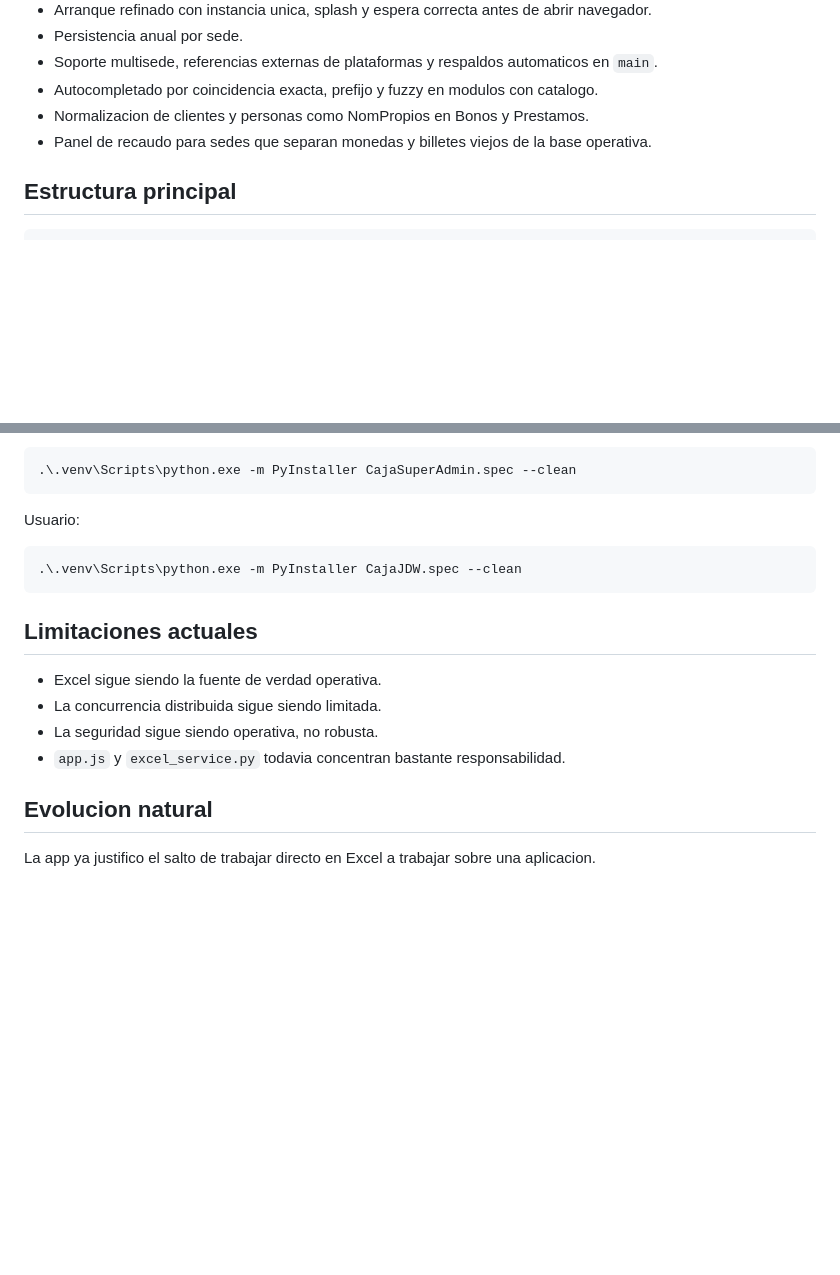
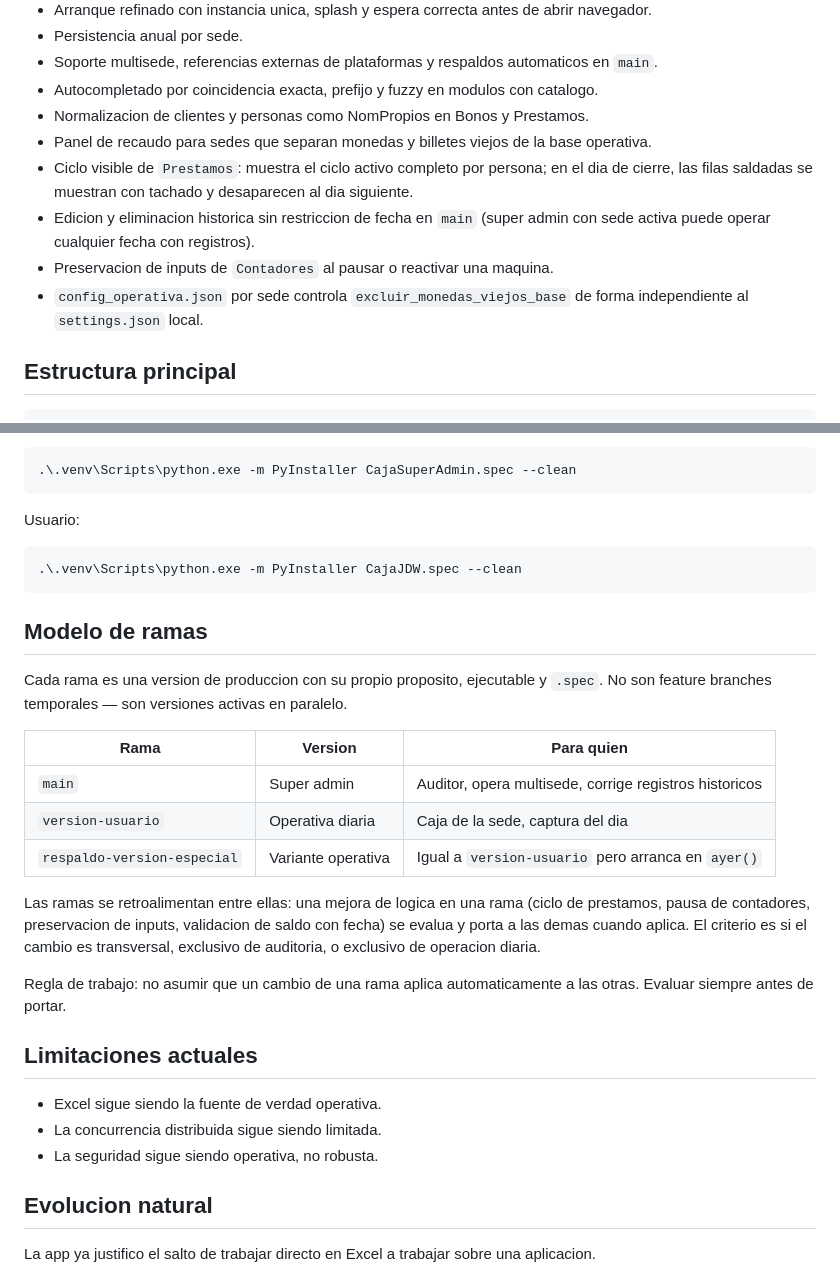
Before and after one commit to williamppmm/caja-multisede-jdw, a Markdown page: README.md, 2 parts joined by grey strips. Drawn GitHub-style; blank space fills up the shorter version.

Commit message:
docs: clarify branch model and project context

````diff
--- a/README.md
+++ b/README.md
@@ -26,6 +26,10 @@ La convencion actual es mantener un solo `.spec` y un solo `.exe` final por rama
 - Autocompletado por coincidencia exacta, prefijo y fuzzy en modulos con catalogo.
 - Normalizacion de clientes y personas como NomPropios en Bonos y Prestamos.
 - Panel de recaudo para sedes que separan monedas y billetes viejos de la base operativa.
+- Ciclo visible de `Prestamos`: muestra el ciclo activo completo por persona; en el dia de cierre, las filas saldadas se muestran con tachado y desaparecen al dia siguiente.
+- Edicion y eliminacion historica sin restriccion de fecha en `main` (super admin con sede activa puede operar cualquier fecha con registros).
+- Preservacion de inputs de `Contadores` al pausar o reactivar una maquina.
+- `config_operativa.json` por sede controla `excluir_monedas_viejos_base` de forma independiente al `settings.json` local.
 
 ## Estructura principal
 
@@ -270,12 +274,25 @@ Usuario:
 .\.venv\Scripts\python.exe -m PyInstaller CajaJDW.spec --clean
 ```
 
+## Modelo de ramas
+
+Cada rama es una version de produccion con su propio proposito, ejecutable y `.spec`. No son feature branches temporales — son versiones activas en paralelo.
+
+| Rama | Version | Para quien |
+|---|---|---|
+| `main` | Super admin | Auditor, opera multisede, corrige registros historicos |
+| `version-usuario` | Operativa diaria | Caja de la sede, captura del dia |
+| `respaldo-version-especial` | Variante operativa | Igual a `version-usuario` pero arranca en `ayer()` |
+
+Las ramas se retroalimentan entre ellas: una mejora de logica en una rama (ciclo de prestamos, pausa de contadores, preservacion de inputs, validacion de saldo con fecha) se evalua y porta a las demas cuando aplica. El criterio es si el cambio es transversal, exclusivo de auditoria, o exclusivo de operacion diaria.
+
+Regla de trabajo: no asumir que un cambio de una rama aplica automaticamente a las otras. Evaluar siempre antes de portar.
+
 ## Limitaciones actuales
 
 - Excel sigue siendo la fuente de verdad operativa.
 - La concurrencia distribuida sigue siendo limitada.
 - La seguridad sigue siendo operativa, no robusta.
-- `app.js` y `excel_service.py` todavia concentran bastante responsabilidad.
 
 ## Evolucion natural
 
````
Also changed, not shown: docs/contexto-proyecto.md (+7 -3 lines).
